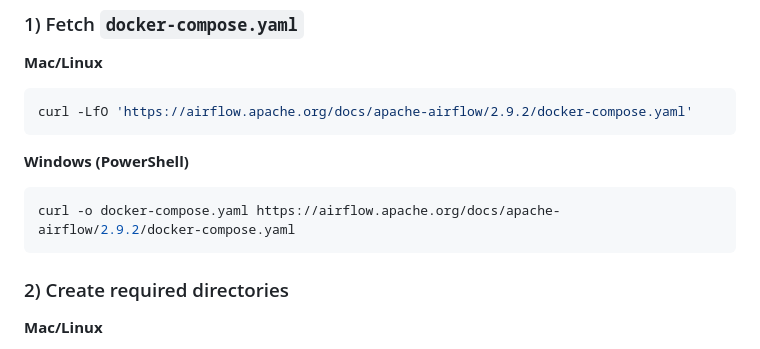
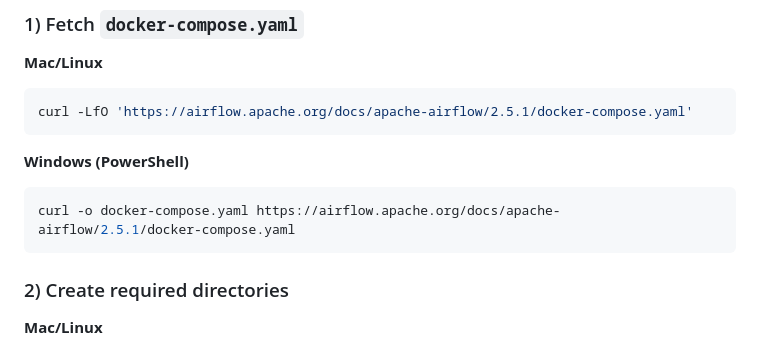
Before and after one commit to ahnaf015/MLOps_Lab_Works, a Markdown page: Airflow_Labs/Lab_1/README.md, the part around the change. GitHub-like rendering.

Commit message:
Final Commit airflow Lab 1

````diff
--- a/Airflow_Labs/Lab_1/README.md
+++ b/Airflow_Labs/Lab_1/README.md
@@ -117,12 +117,12 @@ Age,Annual Income (k$),Spending Score (1-100)
 
 **Mac/Linux**
 ```bash
-curl -LfO 'https://airflow.apache.org/docs/apache-airflow/2.9.2/docker-compose.yaml'
+curl -LfO 'https://airflow.apache.org/docs/apache-airflow/2.5.1/docker-compose.yaml'
 ```
 
 **Windows (PowerShell)**
 ```powershell
-curl -o docker-compose.yaml https://airflow.apache.org/docs/apache-airflow/2.9.2/docker-compose.yaml
+curl -o docker-compose.yaml https://airflow.apache.org/docs/apache-airflow/2.5.1/docker-compose.yaml
 ```
 
 ### 2) Create required directories
````
